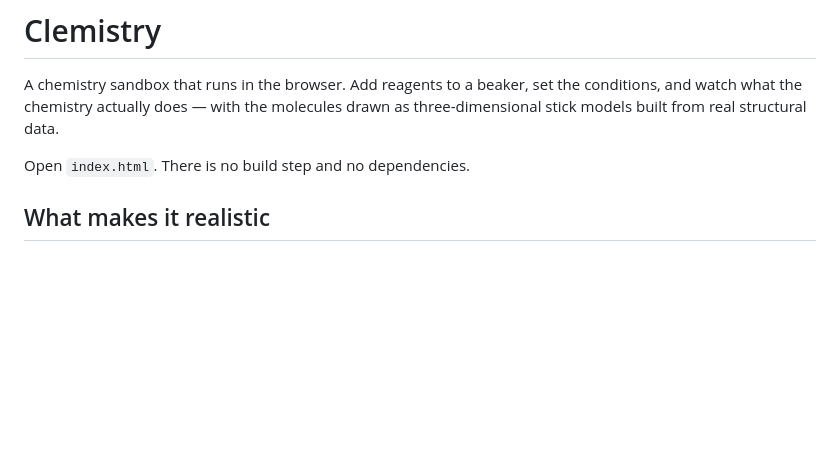
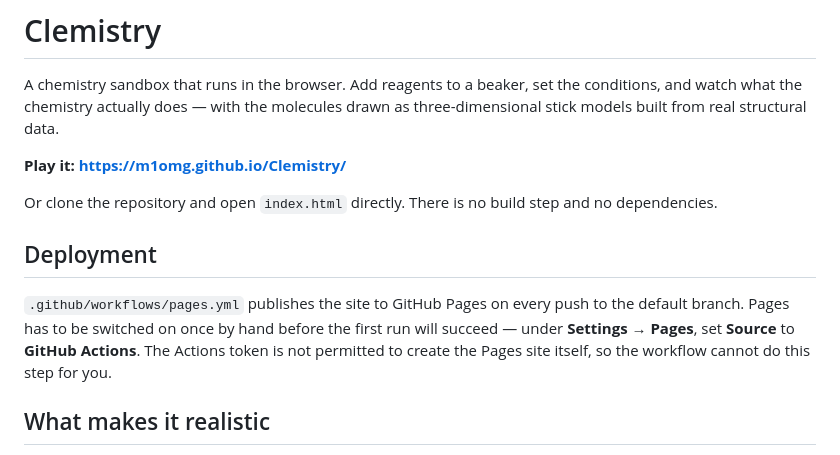
Before and after one commit to m1omg/Clemistry, a Markdown page: README.md, the part around the change. Rendered like a GitHub page; blank space fills up the shorter version.

Commit message:
Document the one-time GitHub Pages setup
The first deployment failed at the Configure Pages step: the Actions GITHUB_TOKEN
can deploy to Pages but is not permitted to create the Pages site, so it cannot
turn the feature on ("Resource not accessible by integration").

Pages therefore has to be enabled once by hand, choosing GitHub Actions as the
source. The workflow itself is correct and will deploy on every push once that
is done. Record the site URL and the manual step in the README.

Co-Authored-By: Claude Opus 5 <noreply@anthropic.com>
Claude-Session: https://claude.ai/code/session_01PPDuGndrH1cgpLBmmrXtZi

```diff
--- a/README.md
+++ b/README.md
@@ -4,7 +4,18 @@ A chemistry sandbox that runs in the browser. Add reagents to a beaker, set the
 conditions, and watch what the chemistry actually does — with the molecules
 drawn as three-dimensional stick models built from real structural data.
 
-Open `index.html`. There is no build step and no dependencies.
+**Play it: https://m1omg.github.io/Clemistry/**
+
+Or clone the repository and open `index.html` directly. There is no build step
+and no dependencies.
+
+## Deployment
+
+`.github/workflows/pages.yml` publishes the site to GitHub Pages on every push
+to the default branch. Pages has to be switched on once by hand before the first
+run will succeed — under **Settings → Pages**, set **Source** to
+**GitHub Actions**. The Actions token is not permitted to create the Pages site
+itself, so the workflow cannot do this step for you.
 
 ## What makes it realistic
 
```
